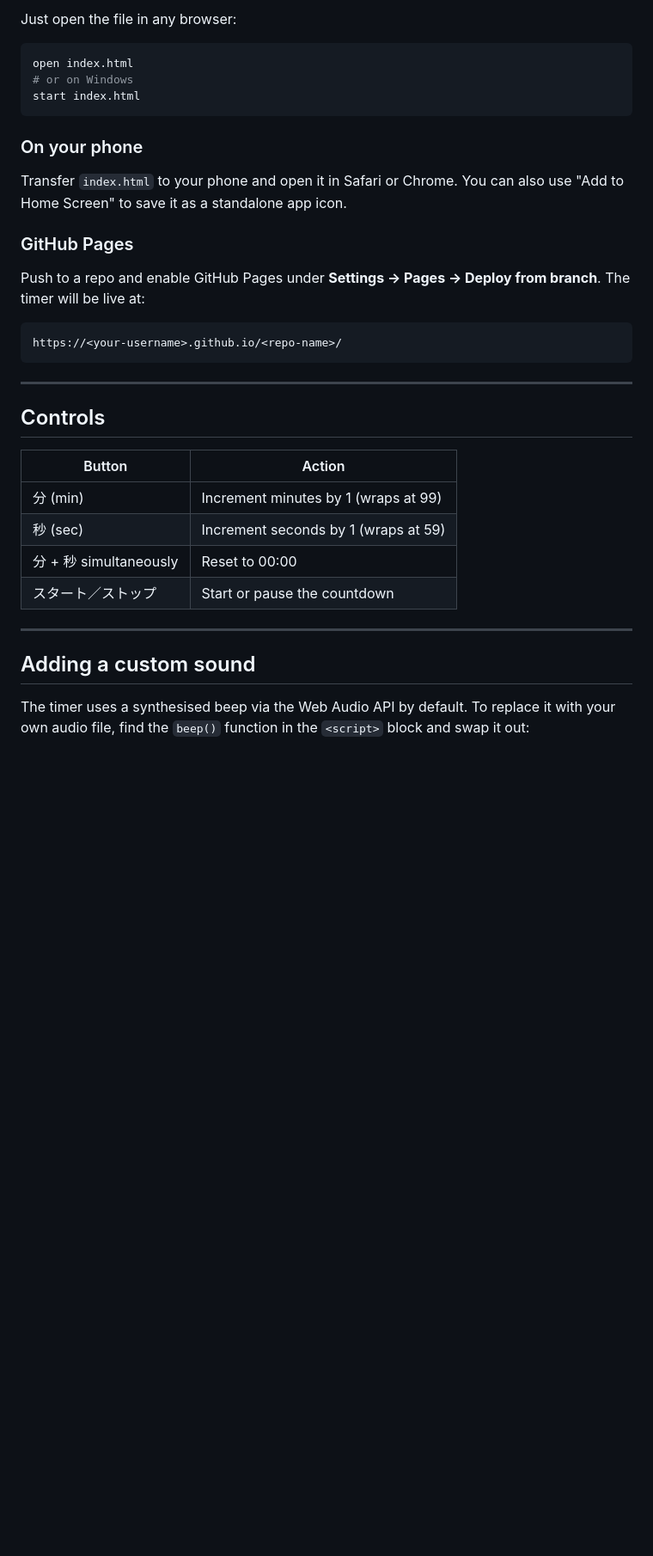
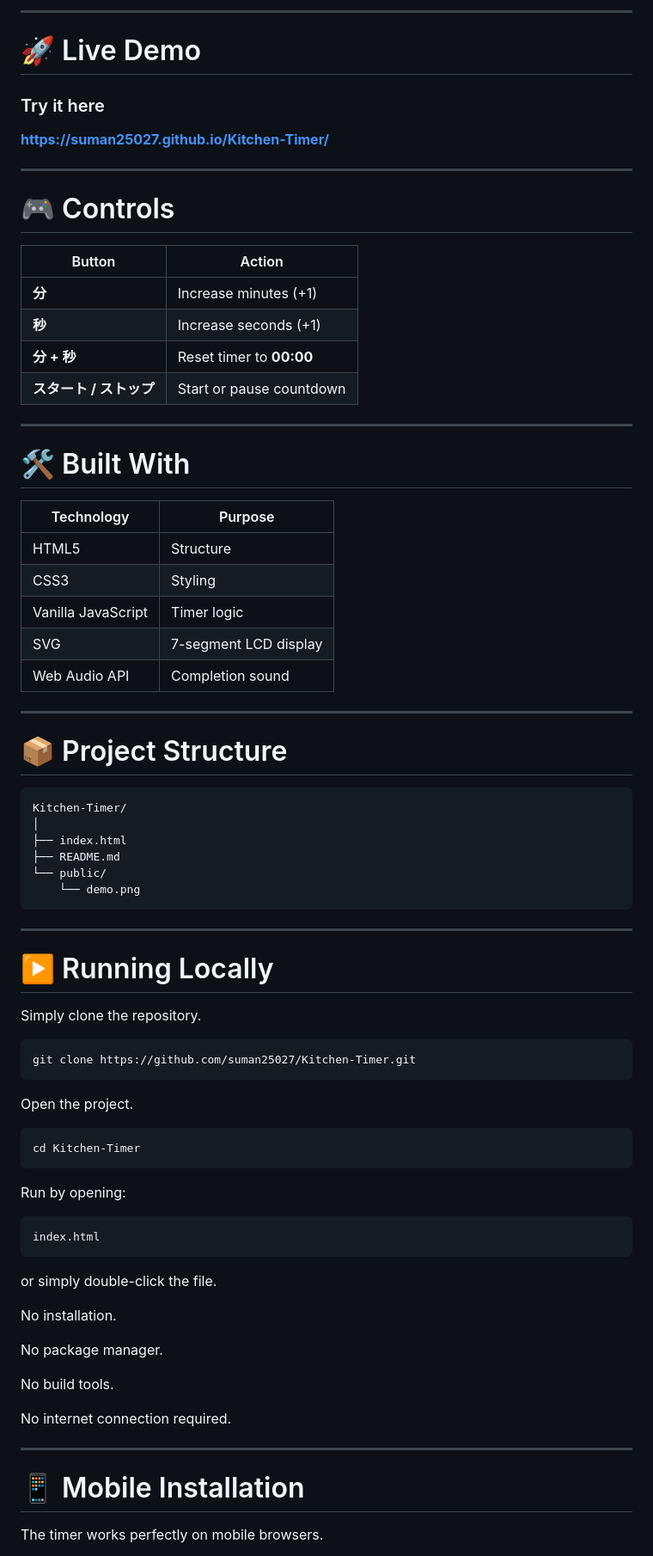
Before and after one commit to suman25027/Kitchen-Timer, a Markdown page: README.md, the part around one of its changes. Shown at 86% size. Rendered like a GitHub page; blank space fills up the shorter version.

````diff
--- a/README.md
+++ b/README.md
@@ -146,38 +44,83 @@ https://suman25027.github.io/Kitchen-Timer/
 
-Just open the file in any browser:
+---
 
-```bash
-open index.html
-# or on Windows
-start index.html
-```
+# 🚀 Live Demo
 
-### On your phone
+### Try it here
 
-Transfer `index.html` to your phone and open it in Safari or Chrome. You can also use "Add to Home Screen" to save it as a standalone app icon.
+**https://suman25027.github.io/Kitchen-Timer/**
 
-### GitHub Pages
+---
 
-Push to a repo and enable GitHub Pages under **Settings → Pages → Deploy from branch**. The timer will be live at:
+# 🎮 Controls
 
-```
-https://<your-username>.github.io/<repo-name>/
+| Button | Action |
+|---------|--------|
+| **分** | Increase minutes (+1) |
+| **秒** | Increase seconds (+1) |
+| **分 + 秒** | Reset timer to **00:00** |
+| **スタート / ストップ** | Start or pause countdown |
+
+---
+
+# 🛠 Built With
+
+| Technology | Purpose |
+|------------|---------|
+| HTML5 | Structure |
+| CSS3 | Styling |
+| Vanilla JavaScript | Timer logic |
+| SVG | 7-segment LCD display |
+| Web Audio API | Completion sound |
+
+---
+
+# 📦 Project Structure
+
+```text
+Kitchen-Timer/
+│
+├── index.html
+├── README.md
+└── public/
+    └── demo.png
 ```
 
 ---
 
-## Controls
+# ▶️ Running Locally
 
-| Button | Action |
-|---|---|
-| 分 (min) | Increment minutes by 1 (wraps at 99) |
-| 秒 (sec) | Increment seconds by 1 (wraps at 59) |
-| 分 + 秒 simultaneously | Reset to 00:00 |
-| スタート／ストップ | Start or pause the countdown |
+Simply clone the repository.
+
+```bash
+git clone https://github.com/suman25027/Kitchen-Timer.git
+```
+
+Open the project.
+
+```bash
+cd Kitchen-Timer
+```
+
+Run by opening:
+
+```text
+index.html
+```
+
+or simply double-click the file.
+
+No installation.
+
+No package manager.
+
+No build tools.
+
+No internet connection required.
 
 ---
 
-## Adding a custom sound
+# 📱 Mobile Installation
 
-The timer uses a synthesised beep via the Web Audio API by default. To replace it with your own audio file, find the `beep()` function in the `<script>` block and swap it out:
+The timer works perfectly on mobile browsers.
 
````
Also changed, not shown: other parts of README.md (+139 -166 lines).
